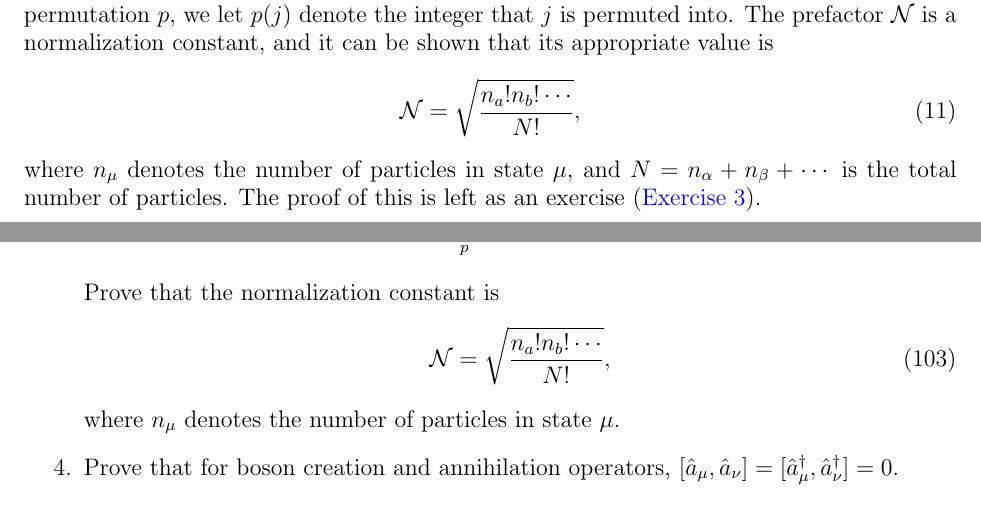
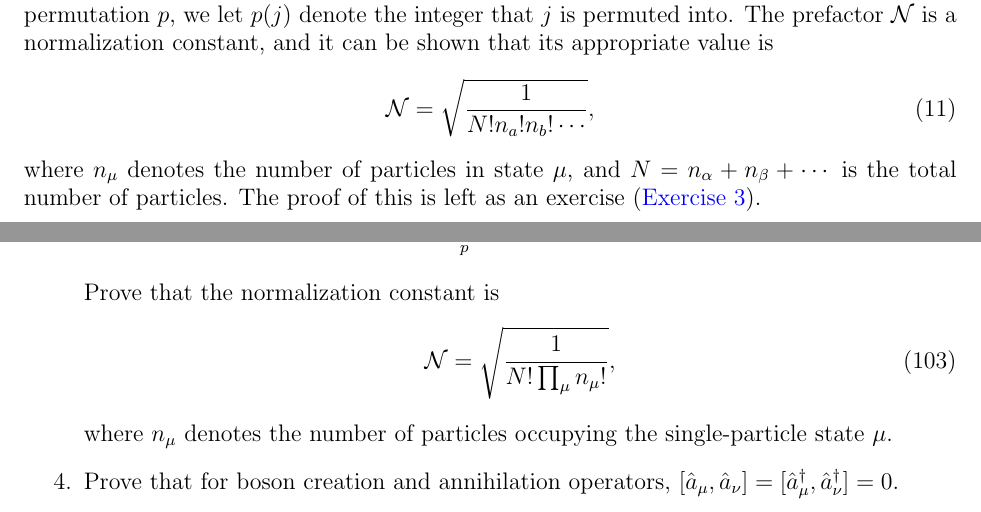
Before and after one commit to seewhydee/ntuphys_nb, a LaTeX paper (PH4401/latex/03_identical_particles.tex): two parts of pages 4 and 21 of 22, joined at a grey line, cut so that both start at the same text. Compiled offline with pdfLaTeX.

Commit message:
Fix normalization constant for bosons.

```diff
--- a/PH4401/latex/03_identical_particles.tex
+++ b/PH4401/latex/03_identical_particles.tex
@@ -201,7 +201,7 @@ integer that $j$ is permuted into.  The prefactor $\mathcal{N}$ is a
 normalization constant, and it can be shown that its appropriate value
 is
 \begin{equation}
-  \mathcal{N} = \sqrt{\frac{n_a!n_b!\cdots}{N!}},
+  \mathcal{N} = \sqrt{\frac{1}{N!n_a!n_b!\cdots}},
 \end{equation}
 where $n_\mu$ denotes the number of particles in state $\mu$, and $N =
 n_\alpha + n_\beta + \cdots$ is the total number of particles.  The proof of
@@ -1308,9 +1308,10 @@ of more fundamental underlying objects---the quantum fields.
   \end{equation}
   Prove that the normalization constant is
   \begin{equation}
-    \mathcal{N} = \sqrt{\frac{n_a!n_b!\cdots}{N!}},
+    \mathcal{N} = \sqrt{\frac{1}{N!\prod_\mu n_\mu!}},
   \end{equation}
-  where $n_\mu$ denotes the number of particles in state $\mu$.
+  where $n_\mu$ denotes the number of particles occupying the
+  single-particle state $\mu$.
   \label{ex:boson_norm}
 
 \item
```
